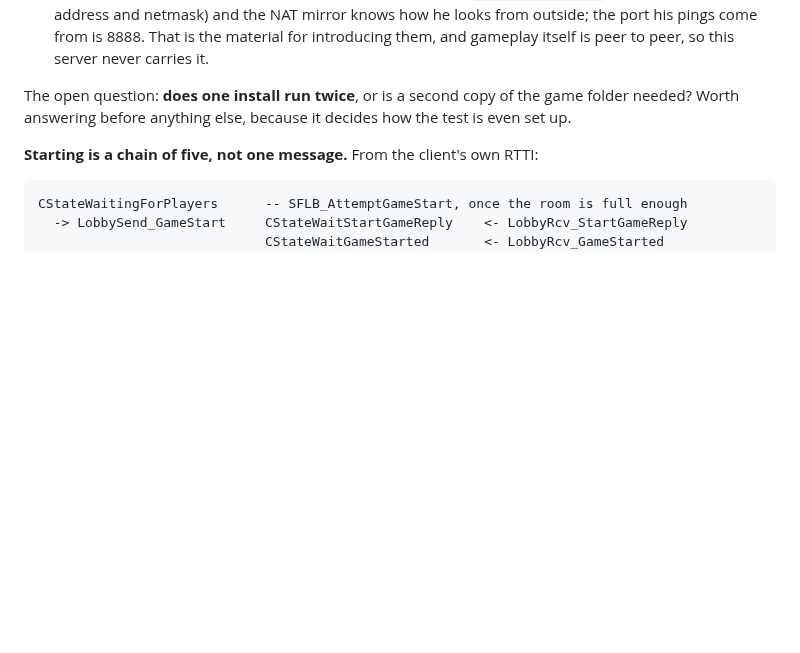
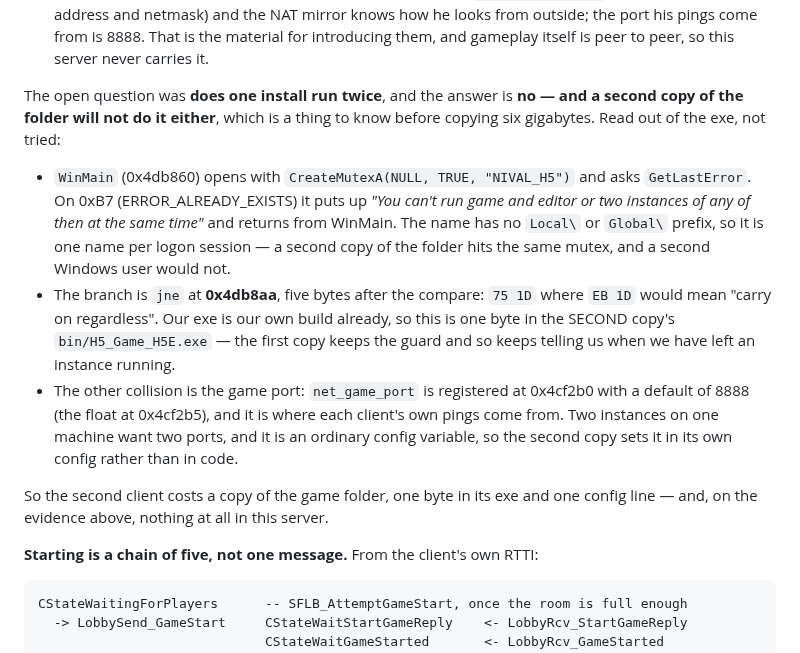
Before and after one commit to senyaak/h5e-lobby, a Markdown page: docs/NETWORK_STATE.md, the part around the change. Drawn GitHub-style; blank space fills up the shorter version.

Commit message:
Answer whether one machine runs two clients, before copying six gigabytes
It does not, and a second copy of the game folder does not help by itself:
WinMain takes a mutex named "NIVAL_H5" with no namespace prefix, so the name is
shared across the whole logon session, and on ERROR_ALREADY_EXISTS it says so in
a message box and returns.

What it costs instead is written down: one byte in the second copy's own exe
(the jne at 0x4db8aa), and a net_game_port of its own, because the default is
8888 for everybody and that is the port each client's pings come from.

Read out of the exe rather than tried, which is why it is a paragraph and not a
launch.

```diff
--- a/docs/NETWORK_STATE.md
+++ b/docs/NETWORK_STATE.md
@@ -599,9 +599,26 @@ To prepare:
   outside; the port his pings come from is 8888. That is the material for introducing
   them, and gameplay itself is peer to peer, so this server never carries it.
 
-The open question: **does one install run twice**, or is a second copy of the game
-folder needed? Worth answering before anything else, because it decides how the test
-is even set up.
+The open question was **does one install run twice**, and the answer is **no — and a
+second copy of the folder will not do it either**, which is a thing to know before
+copying six gigabytes. Read out of the exe, not tried:
+
+- `WinMain` (0x4db860) opens with `CreateMutexA(NULL, TRUE, "NIVAL_H5")` and asks
+  `GetLastError`. On 0xB7 (ERROR_ALREADY_EXISTS) it puts up *"You can't run game and
+  editor or two instances of any of then at the same time"* and returns from WinMain.
+  The name has no `Local\` or `Global\` prefix, so it is one name per logon session —
+  a second copy of the folder hits the same mutex, and a second Windows user would not.
+- The branch is `jne` at **0x4db8aa**, five bytes after the compare: `75 1D` where
+  `EB 1D` would mean "carry on regardless". Our exe is our own build already, so this
+  is one byte in the SECOND copy's `bin/H5_Game_H5E.exe` — the first copy keeps the
+  guard and so keeps telling us when we have left an instance running.
+- The other collision is the game port: `net_game_port` is registered at 0x4cf2b0 with
+  a default of 8888 (the float at 0x4cf2b5), and it is where each client's own pings
+  come from. Two instances on one machine want two ports, and it is an ordinary
+  config variable, so the second copy sets it in its own config rather than in code.
+
+So the second client costs a copy of the game folder, one byte in its exe and one
+config line — and, on the evidence above, nothing at all in this server.
 
 **Starting is a chain of five, not one message.** From the client's own RTTI:
 
```
